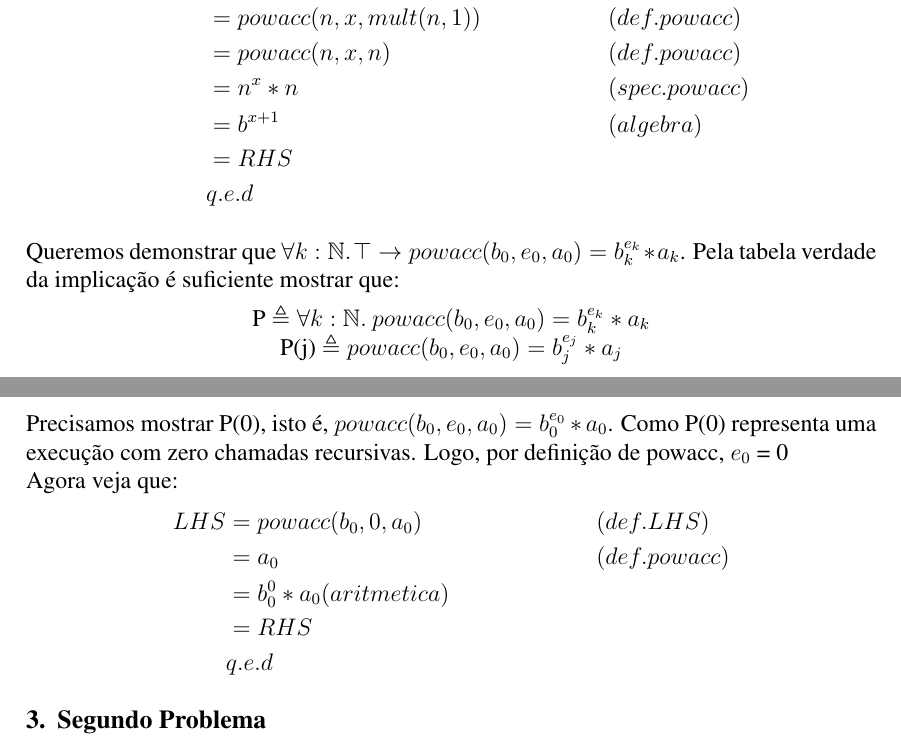
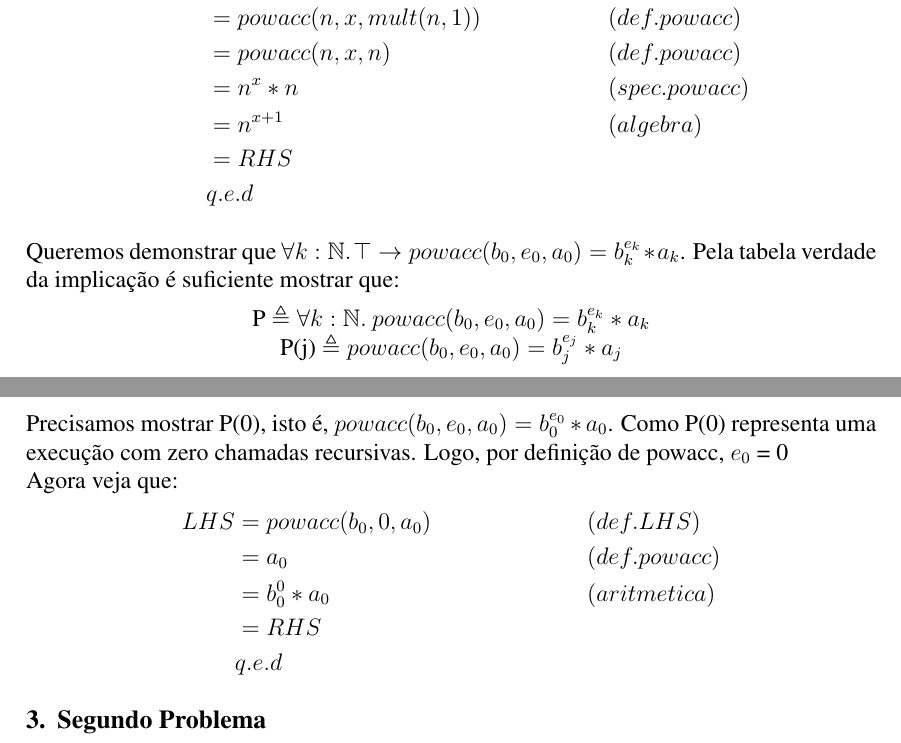
Before and after one commit to breulitro/t1-alfio, a LaTeX document (metodosformaist2.tex): two parts of pages 3 and 4 of 6, joined at a grey line, cut so that both start at the same text. Compiled offline with pdfLaTeX.

Commit message:
fix: typos
Signed-off-by: Benito Michelon <benito@Benitos-MacBook-Pro.local>

```diff
--- a/metodosformaist2.tex
+++ b/metodosformaist2.tex
@@ -139,7 +139,7 @@ LHS &= powacc(n, x+1, 1) && (def. LHS)\\
 &= powacc(n, x, mult(n, 1)) && (def. powacc)\\
 &= powacc(n, x, n) && (def. powacc)\\
 &= n^x * n && (spec. powacc)\\
-&= b^{x+1} && (algebra)\\
+&= n^{x+1} && (algebra)\\
 &= RHS\\
 & q.e.d
 \end{align*}
@@ -157,7 +157,7 @@ Agora veja que:
 \begin{align*}
 LHS &= powacc(b_0, 0, a_0) && (def. LHS)\\
 &= a_0 && (def. powacc)\\
-&= b_0^0 * a_0 (aritmetica)\\
+&= b_0^0 * a_0 && (aritmetica)\\
 &= RHS\\
 & q.e.d
 \end{align*}
```
